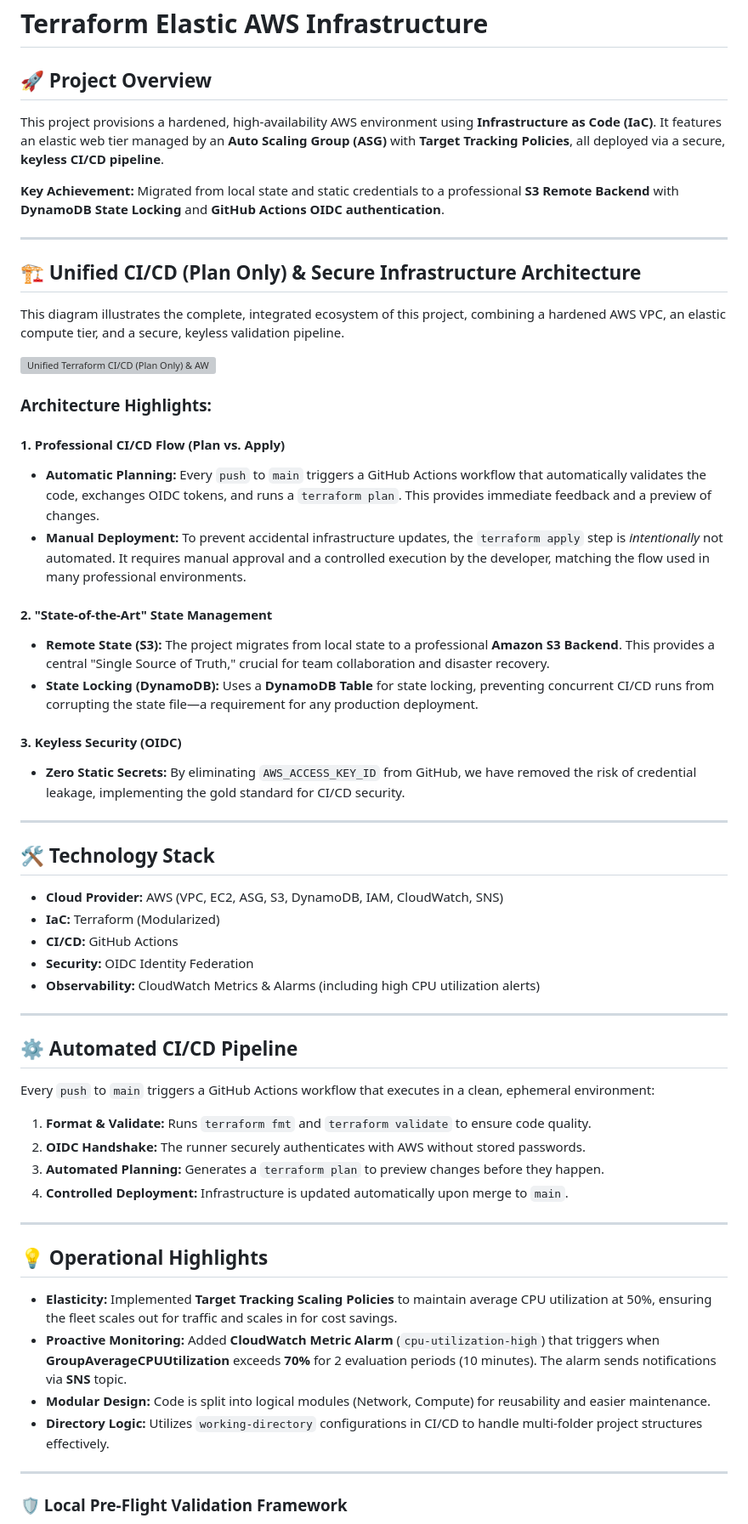
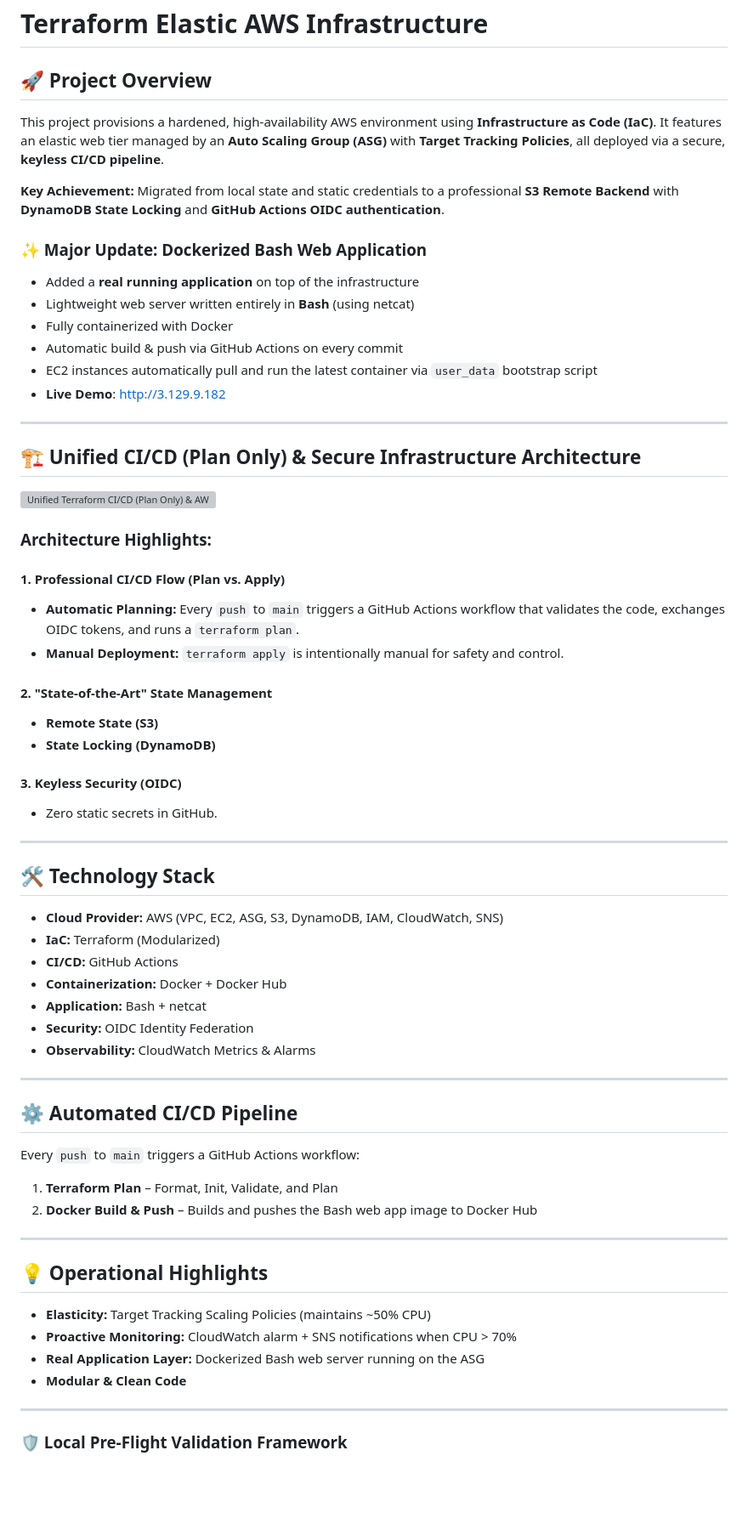
Before and after one commit to josephkravitz101-lab/aws-cloud-ops-projects, a Markdown page: project-1-terraform-elastic-infrastructure/README.md, the part around one of its changes. Shown at 85% size. GitHub-like rendering; blank space fills up the shorter version; grey boxes are pictures that could not be loaded.

Commit message:
Updated README to include new functionality

```diff
--- a/project-1-terraform-elastic-infrastructure/README.md
+++ b/project-1-terraform-elastic-infrastructure/README.md
@@ -1,57 +1,66 @@
 # Terraform Elastic AWS Infrastructure
 
 ## 🚀 Project Overview
+
 This project provisions a hardened, high-availability AWS environment using **Infrastructure as Code (IaC)**. It features an elastic web tier managed by an **Auto Scaling Group (ASG)** with **Target Tracking Policies**, all deployed via a secure, **keyless CI/CD pipeline**.
 
 **Key Achievement:** Migrated from local state and static credentials to a professional **S3 Remote Backend** with **DynamoDB State Locking** and **GitHub Actions OIDC authentication**.
 
+### ✨ Major Update: Dockerized Bash Web Application
+- Added a **real running application** on top of the infrastructure
+- Lightweight web server written entirely in **Bash** (using netcat)
+- Fully containerized with Docker
+- Automatic build & push via GitHub Actions on every commit
+- EC2 instances automatically pull and run the latest container via `user_data` bootstrap script
+- **Live Demo**: [http://3.129.9.182](http://3.129.9.182)
+
 ---
 
 ## 🏗 Unified CI/CD (Plan Only) & Secure Infrastructure Architecture
-
-This diagram illustrates the complete, integrated ecosystem of this project, combining a hardened AWS VPC, an elastic compute tier, and a secure, keyless validation pipeline.
 
 ![Unified Terraform CI/CD (Plan Only) & AWS Infrastructure](screenshots/00-architecture-diagram-unified.png)
 
 ### Architecture Highlights:
 
 #### 1. Professional CI/CD Flow (Plan vs. Apply)
-* **Automatic Planning:** Every `push` to `main` triggers a GitHub Actions workflow that automatically validates the code, exchanges OIDC tokens, and runs a `terraform plan`. This provides immediate feedback and a preview of changes.
-* **Manual Deployment:** To prevent accidental infrastructure updates, the `terraform apply` step is *intentionally* not automated. It requires manual approval and a controlled execution by the developer, matching the flow used in many professional environments.
+- **Automatic Planning:** Every `push` to `main` triggers a GitHub Actions workflow that validates the code, exchanges OIDC tokens, and runs a `terraform plan`.
+- **Manual Deployment:** `terraform apply` is intentionally manual for safety and control.
 
 #### 2. "State-of-the-Art" State Management
-* **Remote State (S3):** The project migrates from local state to a professional **Amazon S3 Backend**. This provides a central "Single Source of Truth," crucial for team collaboration and disaster recovery.
-* **State Locking (DynamoDB):** Uses a **DynamoDB Table** for state locking, preventing concurrent CI/CD runs from corrupting the state file—a requirement for any production deployment.
+- **Remote State (S3)**
+- **State Locking (DynamoDB)**
 
 #### 3. Keyless Security (OIDC)
-* **Zero Static Secrets:** By eliminating `AWS_ACCESS_KEY_ID` from GitHub, we have removed the risk of credential leakage, implementing the gold standard for CI/CD security.
+- Zero static secrets in GitHub.
 
 ---
 
 ## 🛠 Technology Stack
+
 - **Cloud Provider:** AWS (VPC, EC2, ASG, S3, DynamoDB, IAM, CloudWatch, SNS)
 - **IaC:** Terraform (Modularized)
 - **CI/CD:** GitHub Actions
+- **Containerization:** Docker + Docker Hub
+- **Application:** Bash + netcat
 - **Security:** OIDC Identity Federation
-- **Observability:** CloudWatch Metrics & Alarms (including high CPU utilization alerts)
-
+- **Observability:** CloudWatch Metrics & Alarms
 
 ---
 
 ## ⚙️ Automated CI/CD Pipeline
-Every `push` to `main` triggers a GitHub Actions workflow that executes in a clean, ephemeral environment:
-1.  **Format & Validate:** Runs `terraform fmt` and `terraform validate` to ensure code quality.
-2.  **OIDC Handshake:** The runner securely authenticates with AWS without stored passwords.
-3.  **Automated Planning:** Generates a `terraform plan` to preview changes before they happen.
-4.  **Controlled Deployment:** Infrastructure is updated automatically upon merge to `main`.
+
+Every `push` to `main` triggers a GitHub Actions workflow:
+
+1. **Terraform Plan** – Format, Init, Validate, and Plan
+2. **Docker Build & Push** – Builds and pushes the Bash web app image to Docker Hub
 
 ---
 
 ## 💡 Operational Highlights
-* **Elasticity:** Implemented **Target Tracking Scaling Policies** to maintain average CPU utilization at 50%, ensuring the fleet scales out for traffic and scales in for cost savings.
-* **Proactive Monitoring:** Added **CloudWatch Metric Alarm** (`cpu-utilization-high`) that triggers when **GroupAverageCPUUtilization** exceeds **70%** for 2 evaluation periods (10 minutes). The alarm sends notifications via **SNS** topic.
-* **Modular Design:** Code is split into logical modules (Network, Compute) for reusability and easier maintenance.
-* **Directory Logic:** Utilizes `working-directory` configurations in CI/CD to handle multi-folder project structures effectively.
+- **Elasticity:** Target Tracking Scaling Policies (maintains ~50% CPU)
+- **Proactive Monitoring:** CloudWatch alarm + SNS notifications when CPU > 70%
+- **Real Application Layer:** Dockerized Bash web server running on the ASG
+- **Modular & Clean Code**
 
 ---
 
```
Also changed, not shown: other parts of project-1-terraform-elastic-infrastructure/README.md (+5 -13 lines).
